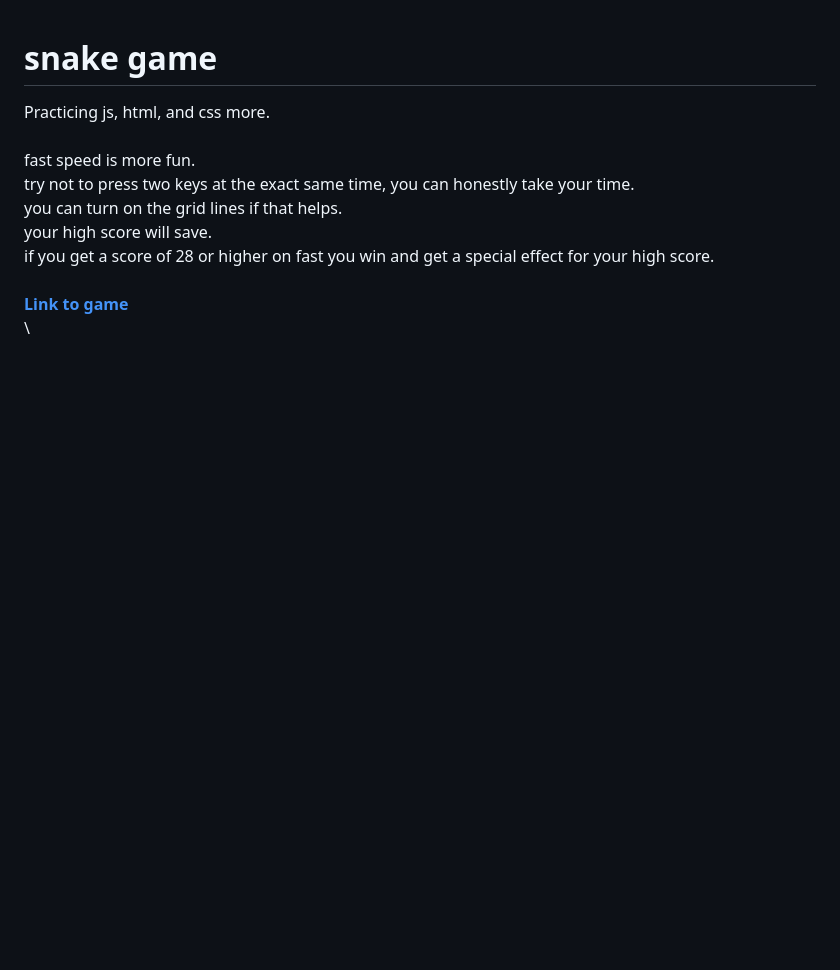
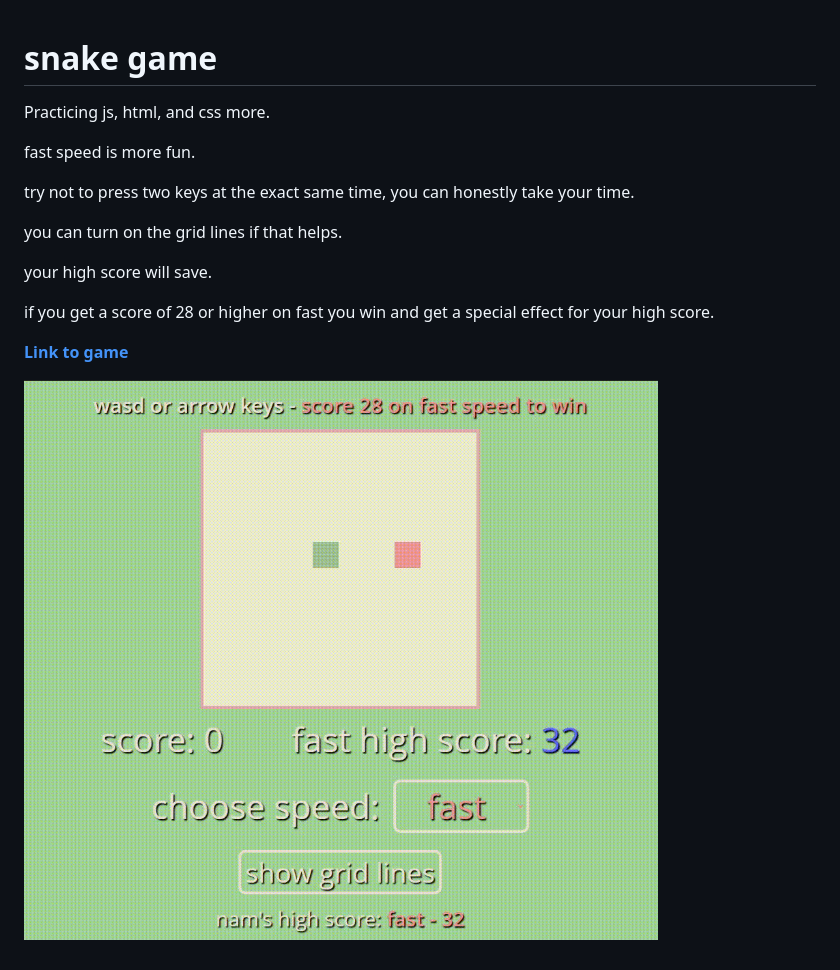
Before and after one commit to namhnguye/snake-game, a Markdown page: README.md, the part around the change. Drawn GitHub-style; pictures changed too: preview.gif (added); blank space fills up the shorter version.

Commit message:
update gif

```diff
--- a/README.md
+++ b/README.md
@@ -1,18 +1,17 @@
 # snake game
 Practicing js, html, and css more.
-\
-\
+
 fast speed is more fun.
-\
+
 try not to press two keys at the exact same time, you can honestly take your time.
-\
+
 you can turn on the grid lines if that helps.
-\
+
 your high score will save.
-\
+
 if you get a score of 28 or higher on fast you win and get a special effect for your high score.
-\
-\
+
+
 **[Link to game](https://namhnguye.github.io/snake-game/)**
-\
-\
+
+![Alt Text](preview.gif)
```
